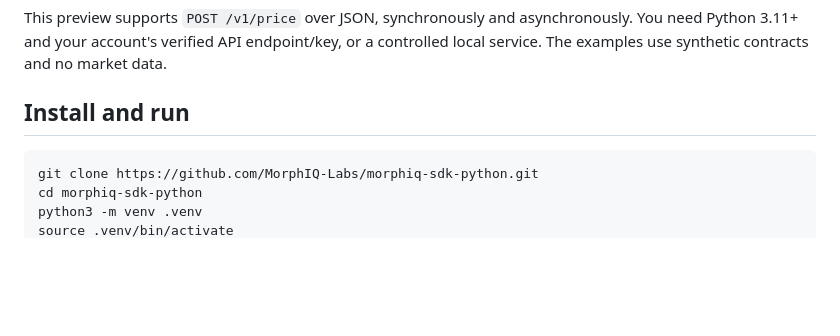
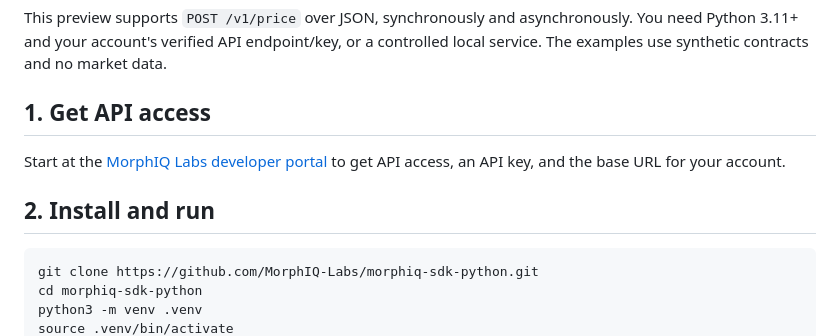
Before and after one commit to MorphIQ-Labs/morphiq-sdk-python, a Markdown page: docs/QUICKSTART.md, the part around the change. Drawn GitHub-style; blank space fills up the shorter version.

````diff
--- a/docs/QUICKSTART.md
+++ b/docs/QUICKSTART.md
@@ -4,7 +4,12 @@ This preview supports `POST /v1/price` over JSON, synchronously and asynchronous
 You need Python 3.11+ and your account's verified API endpoint/key, or a controlled
 local service. The examples use synthetic contracts and no market data.
 
-## Install and run
+## 1. Get API access
+
+Start at the [MorphIQ Labs developer portal](https://developers.morphiqlabs.com)
+to get API access, an API key, and the base URL for your account.
+
+## 2. Install and run
 
 ```sh
 git clone https://github.com/MorphIQ-Labs/morphiq-sdk-python.git
````
Also changed, not shown: README.md (+19 -3 lines).
